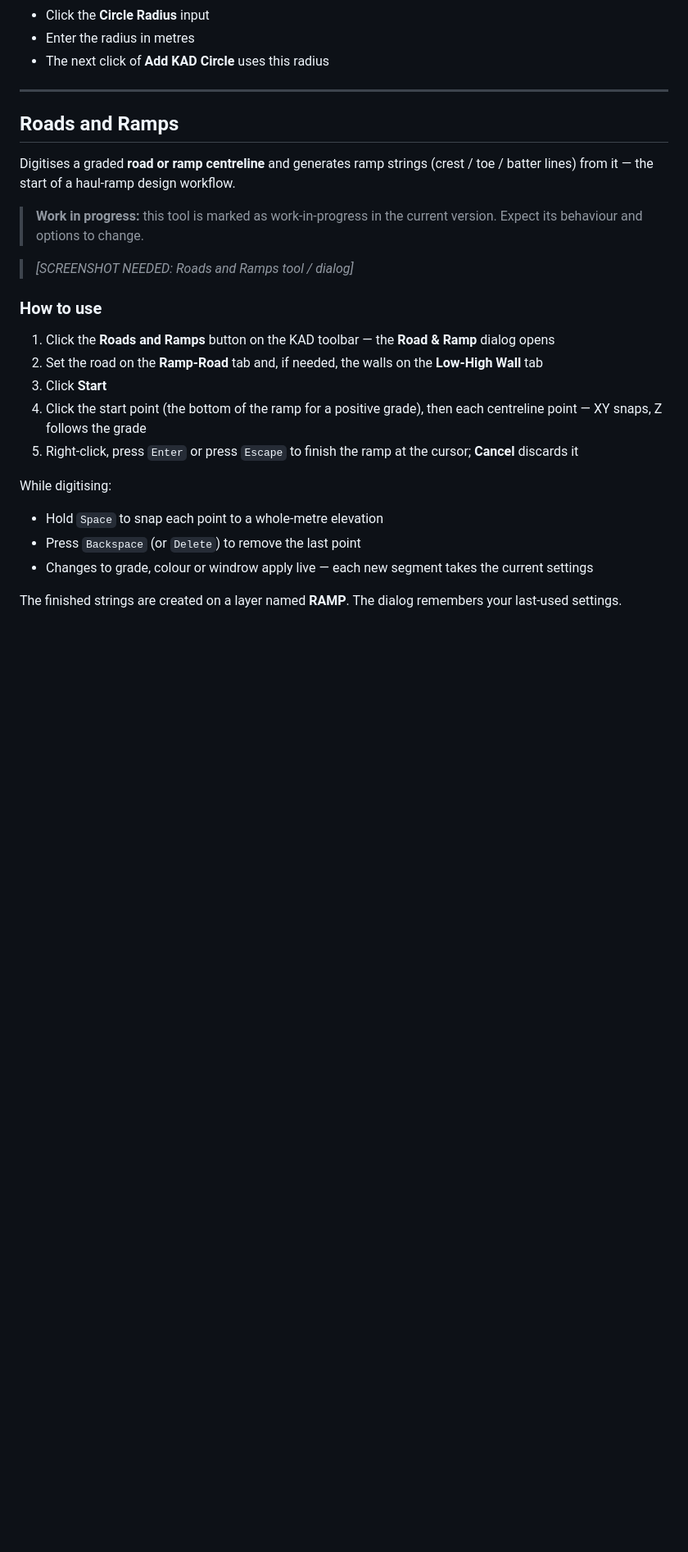
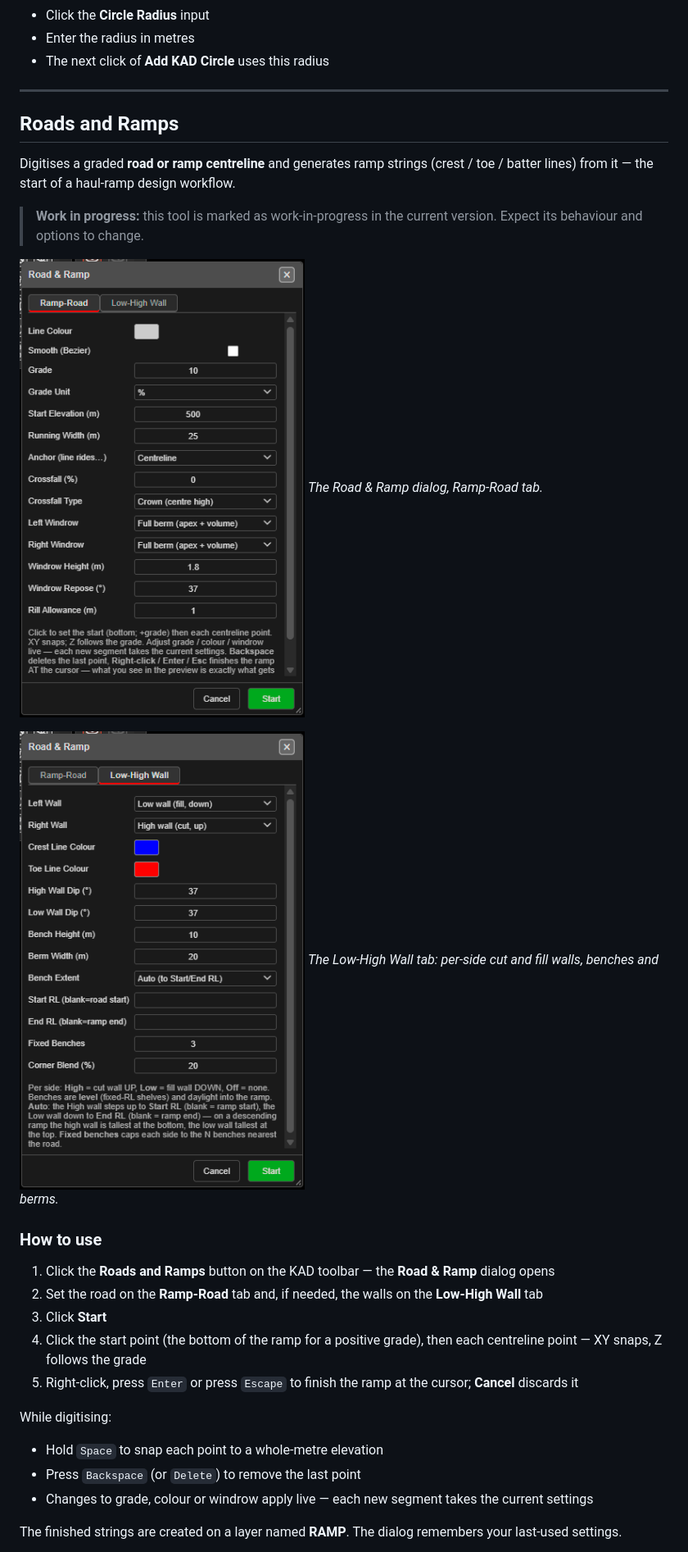
Before and after one commit to brentbuffham/kirra-docs, a Markdown page: kad/kad-toolbar.md, the part around the change. Shown at 82% size. GitHub-like rendering; pictures changed too: screenshots/RoadRampDialog.png (added), screenshots/RoadRampWallsDialog.png (added); blank space fills up the shorter version.

```diff
--- a/kad/kad-toolbar.md
+++ b/kad/kad-toolbar.md
@@ -184,7 +184,11 @@ Digitises a graded **road or ramp centreline** and generates ramp strings (crest
 
 > **Work in progress:** this tool is marked as work-in-progress in the current version. Expect its behaviour and options to change.
 
-> *[SCREENSHOT NEEDED: Roads and Ramps tool / dialog]*
+![Road & Ramp dialog, Ramp-Road tab](../screenshots/RoadRampDialog.png)
+*The Road & Ramp dialog, Ramp-Road tab.*
+
+![Road & Ramp dialog, Low-High Wall tab](../screenshots/RoadRampWallsDialog.png)
+*The Low-High Wall tab: per-side cut and fill walls, benches and berms.*
 
 ### How to use
 
```
Also changed, not shown: blast-design/holes-toolbar.md (+6 -3 lines), getting-started/first-blast.md (+0 -1 lines), screenshots/AddPatternDialog.png (added), screenshots/HolesAlongLineDialog.png (added), screenshots/HolesAlongPolylineDialog.png (added), screenshots/firstBlast06D-AddDET.png.
